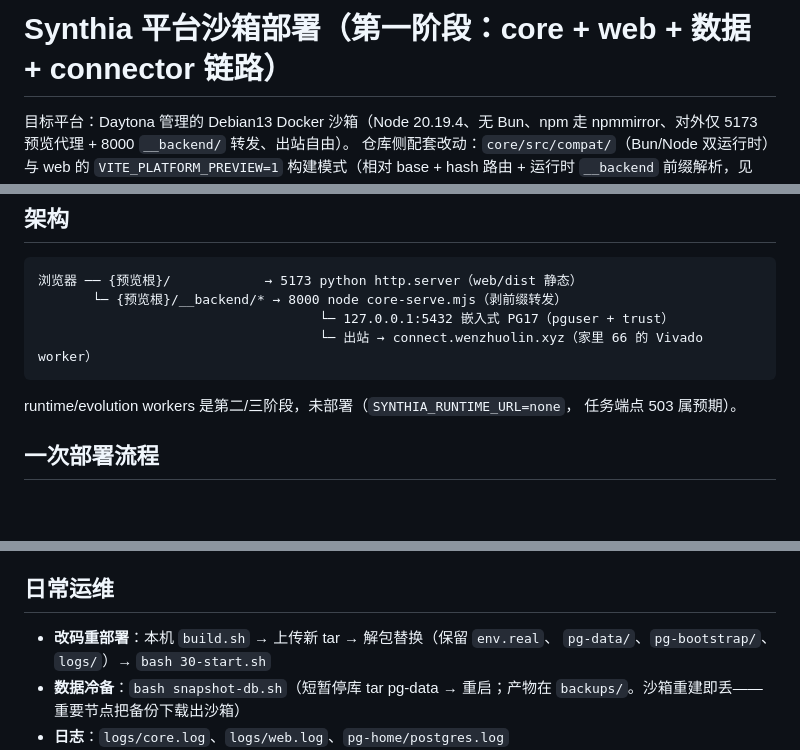
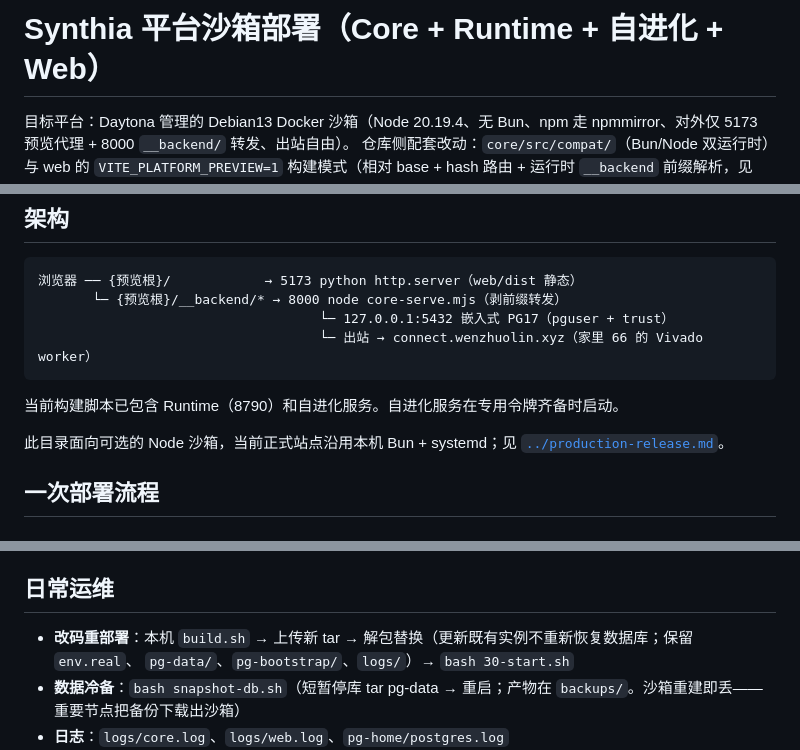
Before and after one commit to whosl/Synthia, a Markdown page: deploy/platform/README.md, 3 parts joined by grey strips. Drawn GitHub-style; blank space fills up the shorter version.

Commit message:
docs(deploy): document unified production release and validation limits

````diff
--- a/deploy/platform/README.md
+++ b/deploy/platform/README.md
@@ -1,4 +1,4 @@
-# Synthia 平台沙箱部署（第一阶段：core + web + 数据 + connector 链路）
+# Synthia 平台沙箱部署（Core + Runtime + 自进化 + Web）
 
 目标平台：Daytona 管理的 Debian13 Docker 沙箱（Node 20.19.4、无 Bun、npm 走
 npmmirror、对外仅 5173 预览代理 + 8000 `__backend/` 转发、出站自由）。
@@ -15,8 +15,9 @@ npmmirror、对外仅 5173 预览代理 + 8000 `__backend/` 转发、出站自
                                     └─ 出站 → connect.wenzhuolin.xyz（家里 66 的 Vivado worker）
 ```
 
-runtime/evolution workers 是第二/三阶段，未部署（`SYNTHIA_RUNTIME_URL=none`，
-任务端点 503 属预期）。
+当前构建脚本已包含 Runtime（8790）和自进化服务。自进化服务在专用令牌齐备时启动。
+
+此目录面向可选的 Node 沙箱，当前正式站点沿用本机 Bun + systemd；见 [`../production-release.md`](../production-release.md)。
 
 ## 一次部署流程
 
@@ -46,7 +47,7 @@ bash 30-start.sh                       # core :8000 + web :5173 + 自检
 
 ## 日常运维
 
-- **改码重部署**：本机 `build.sh` → 上传新 tar → 解包替换（保留 `env.real`、
+- **改码重部署**：本机 `build.sh` → 上传新 tar → 解包替换（更新既有实例不重新恢复数据库；保留 `env.real`、
   `pg-data/`、`pg-bootstrap/`、`logs/`）→ `bash 30-start.sh`
 - **数据冷备**：`bash snapshot-db.sh`（短暂停库 tar pg-data → 重启；产物在
   `backups/`。沙箱重建即丢——重要节点把备份下载出沙箱）
````
Also changed, not shown: deploy/production-release.md (added, +40 -0 lines).
